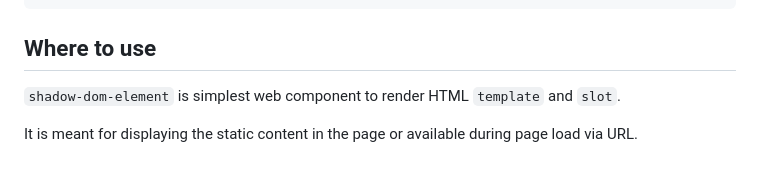
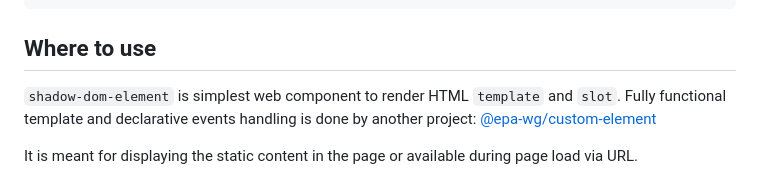
Before and after one commit to sashafirsov/shadow-dom-element, a Markdown page: README.md, the part around the change. GitHub-like rendering.

Commit message:
Update README.md
ref to @epa-wg/custom-element

````diff
--- a/README.md
+++ b/README.md
@@ -23,7 +23,7 @@ Slots content and template could be local in the page or pointed via URL.
 ```
 
 ## Where to use
-`shadow-dom-element` is simplest web component to render HTML `template` and `slot`.
+`shadow-dom-element` is simplest web component to render HTML `template` and `slot`. Fully functional template and declarative events handling is done by another project: [@epa-wg/custom-element](https://github.com/EPA-WG/custom-element)
 
 It is meant for displaying the static content in the page or available during page load via URL.
 
````
